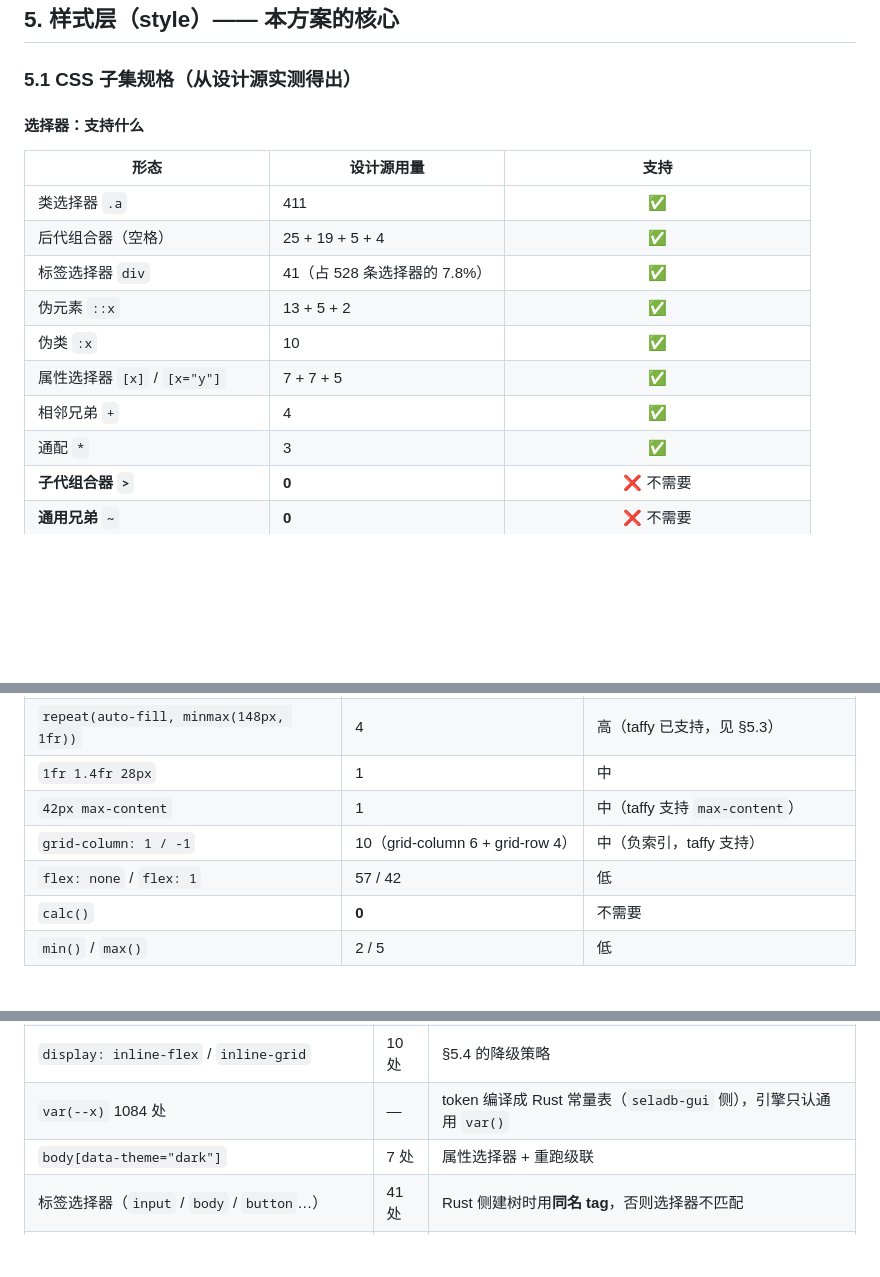
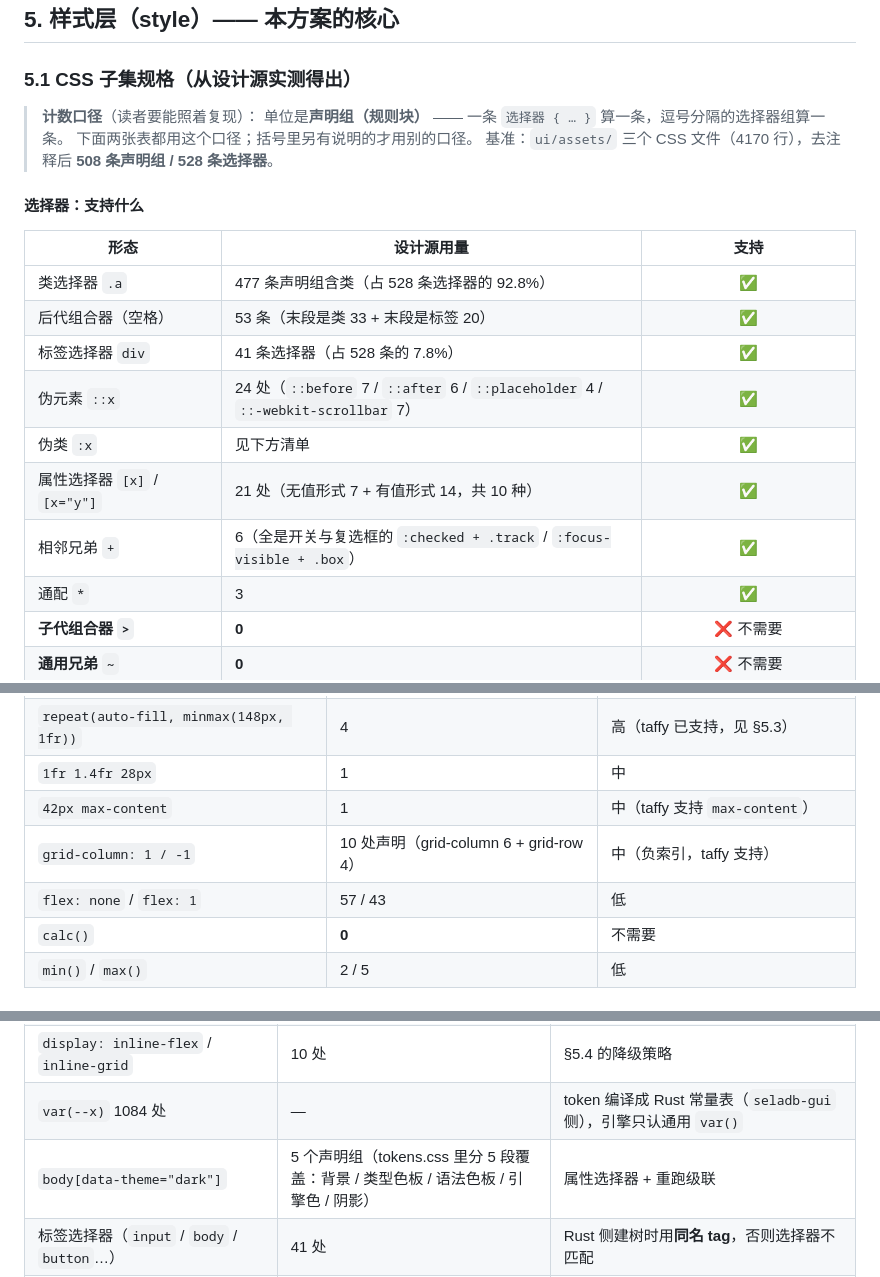
Before and after one commit to ZhcChen/SelaDB, a Markdown page: docs/gui-core-plan.md, 3 parts joined by grey strips. Rendered like a GitHub page; blank space fills up the shorter version.

Commit message:
docs(gui-core): 修正 §5.1 CSS 子集规格里的 7 处数字,并写明计数口径
这份方案的可信度建立在「所有结论都来自逐项核对,不是估计」上,所以数字
必须能照着复现。审核时逐条实测,发现摘要表里的数字与它自己下面的清单
对不上,而且读者没法知道它用的是哪种计数口径。

修正:

  类选择器      411 → 477 条声明组含类(占 528 条选择器的 92.8%)
  后代组合器    25+19+5+4 → 53 条(末段是类 33 + 末段是标签 20)
  伪元素        13+5+2=20 → 24 处(7+6+4+7,原文摘要行与自己下面的
                清单本来就矛盾)
  属性选择器    7+7+5=19 → 21 处(无值 7 + 有值 14,共 10 种)
  相邻兄弟 +    4 → 6(全是开关与复选框的 :checked + .track)
  flex: 1       42 → 43
  body[data-theme="dark"]  7 → 5 个声明组

并写明口径:单位是「声明组(规则块)」,一条 `选择器 { … }` 算一条;
属性用量按声明体内的声明数计。基准:三个 CSS 文件去注释后 508 条声明组 /
528 条选择器。

这些数字只影响工作量估算,不影响任何一条「支持 / 不需要」的结论 ——
子代组合器 >、通用兄弟 ~、:not()、:nth-child()、ID 选择器、!important、
calc() 在设计源里确实全是 0,这条核心判断经实测成立。

顺带把开头「ui/assets/*.css(12532 行)」改成 4170 行(12532 是 CSS+JS
合计,引擎要吃的是 CSS)。

```diff
--- a/docs/gui-core-plan.md
+++ b/docs/gui-core-plan.md
@@ -217,17 +217,22 @@ arena 存储（`Vec` + `NodeId(u32)`），提供 `descendants` / `depth` / `ance
 
 ### 5.1 CSS 子集规格（**从设计源实测得出**）
 
+> **计数口径**（读者要能照着复现）：
+> 单位是**声明组（规则块）** —— 一条 `选择器 { … }` 算一条，逗号分隔的选择器组算一条。
+> 下面两张表都用这个口径；括号里另有说明的才用别的口径。
+> 基准：`ui/assets/` 三个 CSS 文件（4170 行），去注释后 **508 条声明组 / 528 条选择器**。
+
 #### 选择器：支持什么
 
 | 形态 | 设计源用量 | 支持 |
 |---|---|:--:|
-| 类选择器 `.a` | 411 | ✅ |
-| 后代组合器（空格） | 25 + 19 + 5 + 4 | ✅ |
-| 标签选择器 `div` | 41（占 528 条选择器的 7.8%） | ✅ |
-| 伪元素 `::x` | 13 + 5 + 2 | ✅ |
-| 伪类 `:x` | 10 | ✅ |
-| 属性选择器 `[x]` / `[x="y"]` | 7 + 7 + 5 | ✅ |
-| 相邻兄弟 `+` | 4 | ✅ |
+| 类选择器 `.a` | 477 条声明组含类（占 528 条选择器的 92.8%） | ✅ |
+| 后代组合器（空格） | 53 条（末段是类 33 + 末段是标签 20） | ✅ |
+| 标签选择器 `div` | 41 条选择器（占 528 条的 7.8%） | ✅ |
+| 伪元素 `::x` | 24 处（`::before` 7 / `::after` 6 / `::placeholder` 4 / `::-webkit-scrollbar` 7） | ✅ |
+| 伪类 `:x` | 见下方清单 | ✅ |
+| 属性选择器 `[x]` / `[x="y"]` | 21 处（无值形式 7 + 有值形式 14，共 10 种） | ✅ |
+| 相邻兄弟 `+` | 6（全是开关与复选框的 `:checked + .track` / `:focus-visible + .box`） | ✅ |
 | 通配 `*` | 3 | ✅ |
 | **子代组合器 `>`** | **0** | ❌ 不需要 |
 | **通用兄弟 `~`** | **0** | ❌ 不需要 |
@@ -258,8 +263,8 @@ arena 存储（`Vec` + `NodeId(u32)`），提供 `descendants` / `depth` / `ance
 | `repeat(auto-fill, minmax(148px, 1fr))` | 4 | 高（taffy 已支持，见 §5.3） |
 | `1fr 1.4fr 28px` | 1 | 中 |
 | `42px max-content` | 1 | 中（taffy 支持 `max-content`） |
-| `grid-column: 1 / -1` | 10（grid-column 6 + grid-row 4） | 中（负索引，taffy 支持） |
-| `flex: none` / `flex: 1` | 57 / 42 | 低 |
+| `grid-column: 1 / -1` | 10 处声明（grid-column 6 + grid-row 4） | 中（负索引，taffy 支持） |
+| `flex: none` / `flex: 1` | 57 / 43 | 低 |
 | `calc()` | **0** | 不需要 |
 | `min()` / `max()` | 2 / 5 | 低 |
 
@@ -488,7 +493,7 @@ cosmic-text 给出字形与 x 偏移（含亚像素），我们自建 R8 图集
 | `@keyframes`（5 个）+ `transition`（16 处）+ `animation`（7 处） | 28 处 | 需要补间层：目标值 + 过渡参数作状态，渲染循环读插值（nanoui 的可中断动效模型） |
 | `display: inline-flex` / `inline-grid` | 10 处 | §5.4 的降级策略 |
 | `var(--x)` 1084 处 | — | token 编译成 Rust 常量表（`seladb-gui` 侧），引擎只认通用 `var()` |
-| `body[data-theme="dark"]` | 7 处 | 属性选择器 + 重跑级联 |
+| `body[data-theme="dark"]` | 5 个声明组（tokens.css 里分 5 段覆盖：背景 / 类型色板 / 语法色板 / 引擎色 / 阴影） | 属性选择器 + 重跑级联 |
 | 标签选择器（`input` / `body` / `button`…） | 41 处 | Rust 侧建树时用**同名 tag**，否则选择器不匹配 |
 | `font-family: var(--font-ui)` | 42 处 | 字体栈在 token → 引擎实现 CSS 字体链 + 系统字体枚举 |
 | `text-overflow: ellipsis` | 12 处 | 引擎自实现裁剪 + 省略号绘制 |
```
